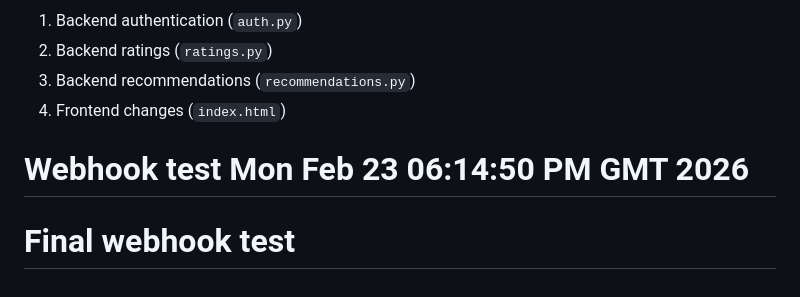
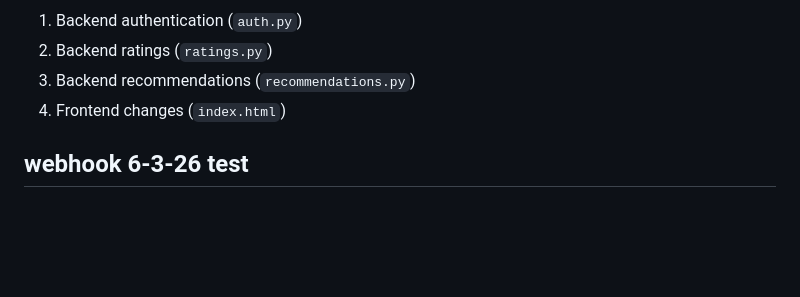
Before and after one commit to Blur-mirror/recommendation-system, a Markdown page: README.md, the part around the change. Drawn GitHub-style; blank space fills up the shorter version.

```diff
--- a/README.md
+++ b/README.md
@@ -409,5 +409,5 @@ This is a large PR implementing 3 major features. Recommend reviewing in order:
 2. Backend ratings (`ratings.py`)
 3. Backend recommendations (`recommendations.py`)
 4. Frontend changes (`index.html`)
-# Webhook test Mon Feb 23 06:14:50 PM GMT 2026
-# Final webhook test
+
+## webhook 6-3-26 test
```
